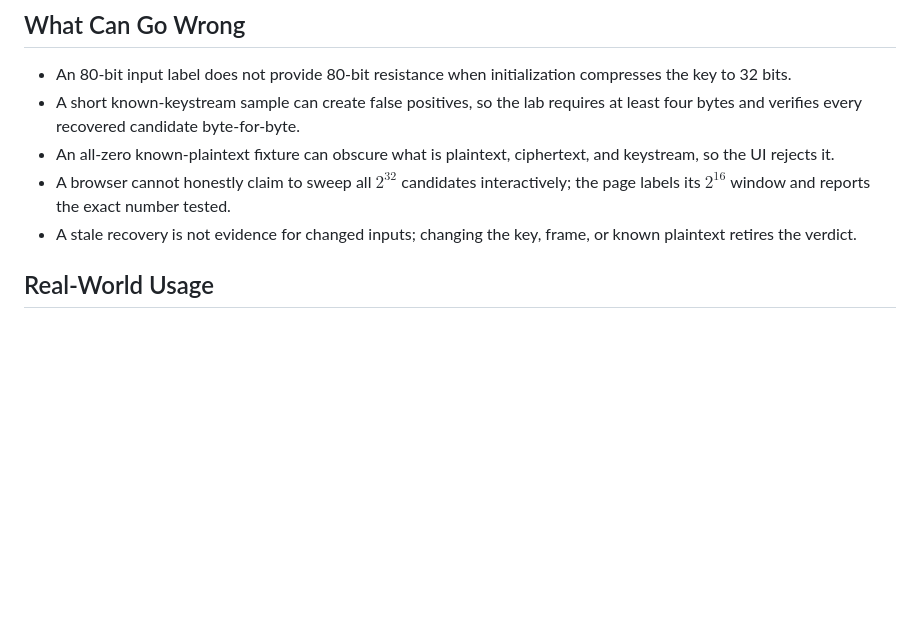
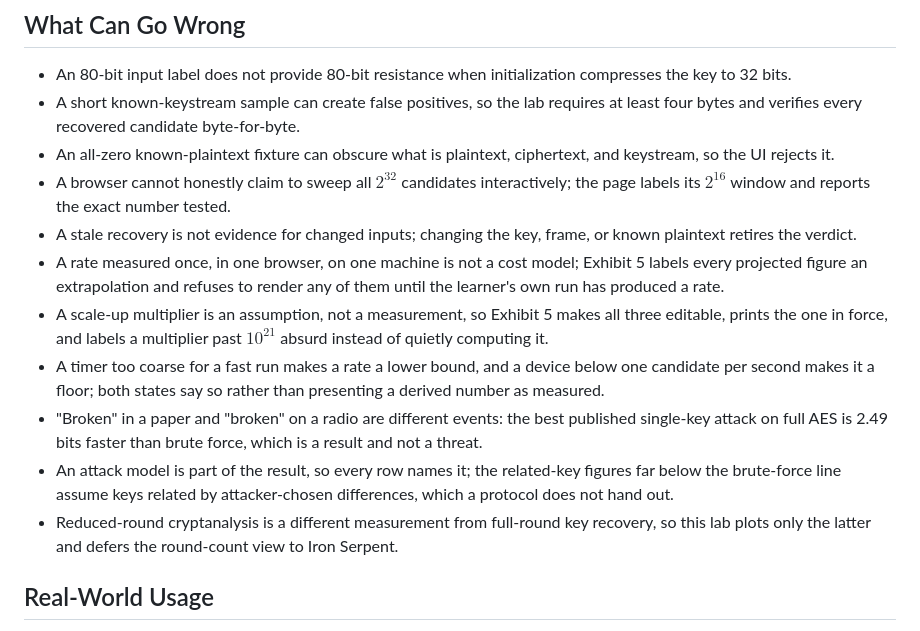
Before and after one commit to systemslibrarian/crypto-lab-export-grade, a Markdown page: README.md, the part around one of its changes. Drawn GitHub-style; blank space fills up the shorter version.

```diff
--- a/README.md
+++ b/README.md
@@ -32,6 +34,12 @@ Generate a TEA1 keystream, step through the complete key load, and recover the r
 - An all-zero known-plaintext fixture can obscure what is plaintext, ciphertext, and keystream, so the UI rejects it.
 - A browser cannot honestly claim to sweep all $2^{32}$ candidates interactively; the page labels its $2^{16}$ window and reports the exact number tested.
 - A stale recovery is not evidence for changed inputs; changing the key, frame, or known plaintext retires the verdict.
+- A rate measured once, in one browser, on one machine is not a cost model; Exhibit 5 labels every projected figure an extrapolation and refuses to render any of them until the learner's own run has produced a rate.
+- A scale-up multiplier is an assumption, not a measurement, so Exhibit 5 makes all three editable, prints the one in force, and labels a multiplier past $10^{21}$ absurd instead of quietly computing it.
+- A timer too coarse for a fast run makes a rate a lower bound, and a device below one candidate per second makes it a floor; both states say so rather than presenting a derived number as measured.
+- "Broken" in a paper and "broken" on a radio are different events: the best published single-key attack on full AES is 2.49 bits faster than brute force, which is a result and not a threat.
+- An attack model is part of the result, so every row names it; the related-key figures far below the brute-force line assume keys related by attacker-chosen differences, which a protocol does not hand out.
+- Reduced-round cryptanalysis is a different measurement from full-round key recovery, so this lab plots only the latter and defers the round-count view to Iron Serpent.
 
 ## Real-World Usage
 
```
Also changed, not shown: other parts of README.md (+12 -5 lines).
